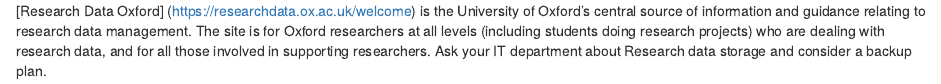
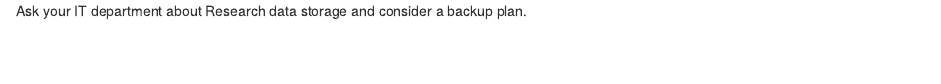
Before and after one commit to sorcha-ni/ReproducibleResearch, an R Markdown document (episodes/files/datastorage.Rmd): the page in a window 1100 px wide, from its top. Rendered offline with R 4.5, knitr and Pandoc, with nearby package versions.

Commit message:
Update datastorage.Rmd

```diff
--- a/episodes/files/datastorage.Rmd
+++ b/episodes/files/datastorage.Rmd
@@ -5,5 +5,4 @@
 
 -->
 
-[Research Data Oxford] (https://researchdata.ox.ac.uk/welcome) is the University of Oxford's central source of information and guidance relating to research data management. The site is for Oxford researchers at all levels (including students doing research projects) who are dealing with research data, and for all those involved in supporting researchers.
 Ask your IT department about Research data storage and consider a backup plan.
```
